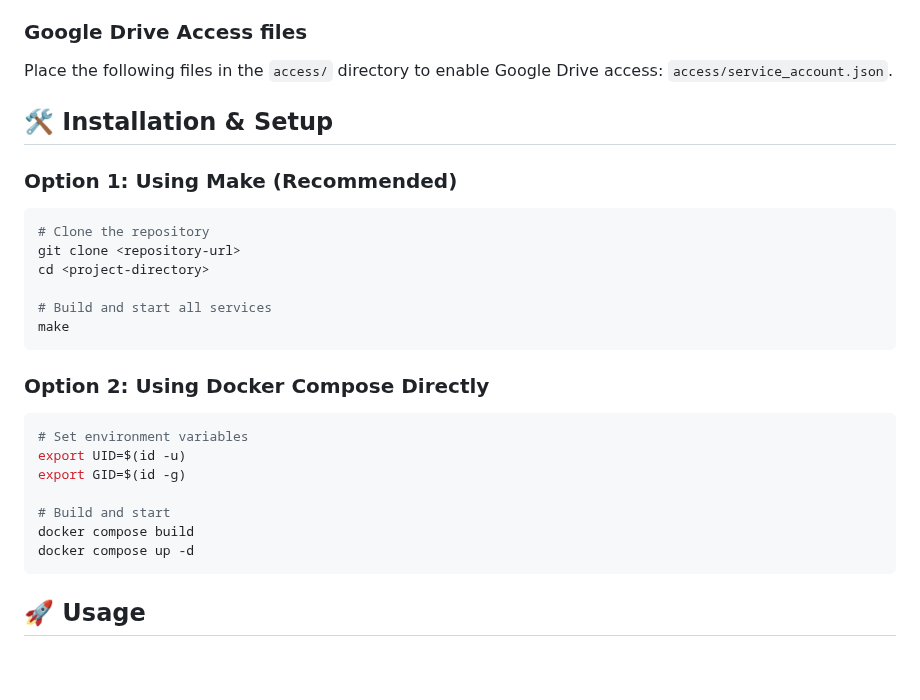
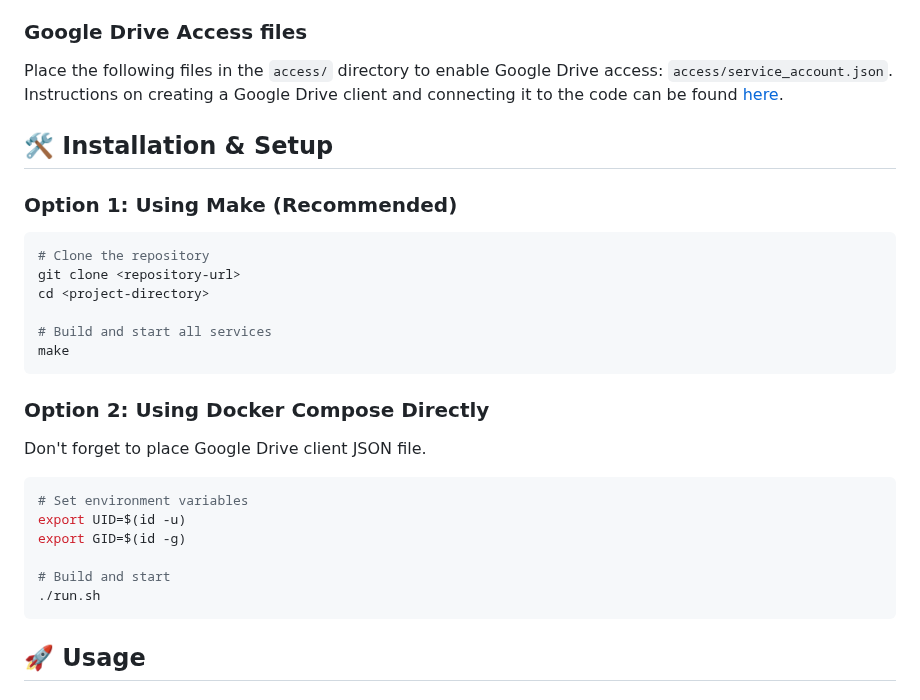
Before and after one commit to aging-slayers/hackathon, a Markdown page: README.md, the part around the change. GitHub-like rendering; blank space fills up the shorter version.

Commit message:
Update instructions for Google Drive file access

````diff
--- a/README.md
+++ b/README.md
@@ -59,6 +59,7 @@ data/
 
 Place the following files in the `access/` directory to enable Google Drive access:
 `access/service_account.json`.
+Instructions on creating a Google Drive client and connecting it to the code can be found [here](https://developers.google.com/workspace/sheets/api/quickstart/python).
 
 ## 🛠️ Installation & Setup
 
@@ -75,14 +76,15 @@ make
 
 ### Option 2: Using Docker Compose Directly
 
+Don't forget to place Google Drive client JSON file.
+
 ```bash
 # Set environment variables
 export UID=$(id -u)
 export GID=$(id -g)
 
 # Build and start
-docker compose build
-docker compose up -d
+./run.sh
 ```
 
 ## 🚀 Usage
````
